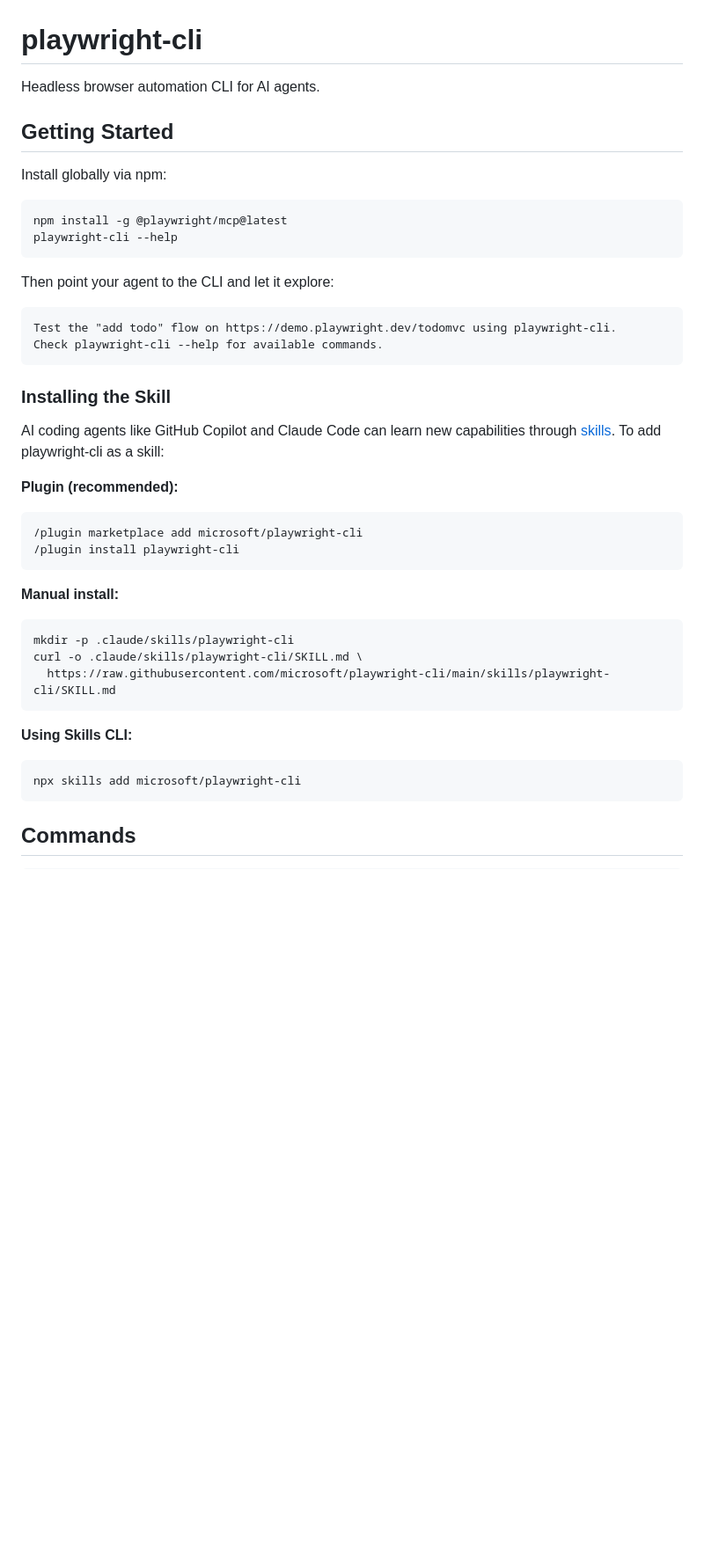
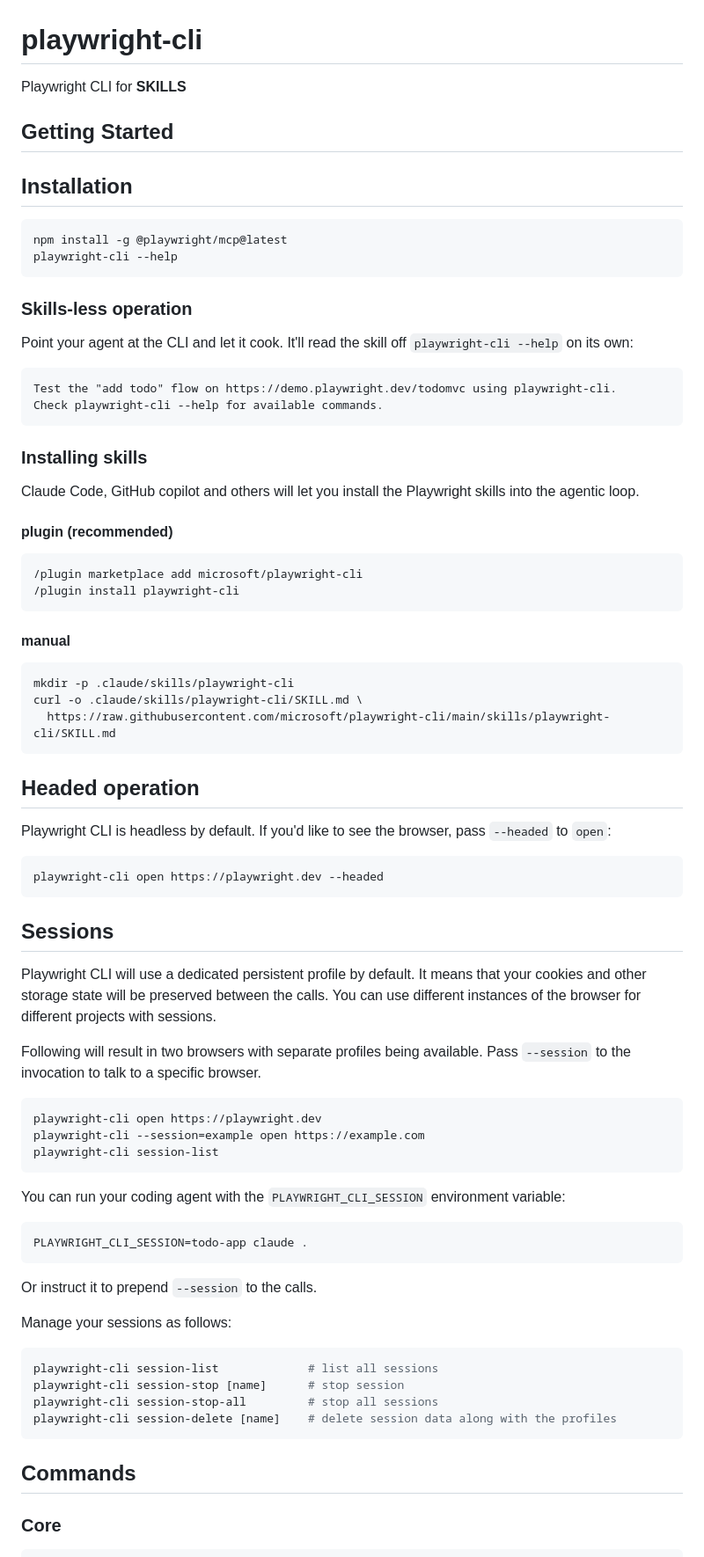
Before and after one commit to microsoft/playwright-cli, a Markdown page: README.md, the part around one of its changes. Shown at 88% size. GitHub-like rendering; blank space fills up the shorter version.

Commit message:
Revise README for Playwright CLI enhancements
Updated README to reflect new CLI features and installation instructions.

````diff
--- a/README.md
+++ b/README.md
@@ -1,35 +1,36 @@
 # playwright-cli
 
-Headless browser automation CLI for AI agents.
+Playwright CLI for **SKILLS**
 
 ## Getting Started
 
-Install globally via npm:
+## Installation
 
 ```bash
 npm install -g @playwright/mcp@latest
 playwright-cli --help
 ```
 
-Then point your agent to the CLI and let it explore:
+### Skills-less operation
+
+Point your agent at the CLI and let it cook. It'll read the skill off `playwright-cli --help` on its own:
 
 ```
 Test the "add todo" flow on https://demo.playwright.dev/todomvc using playwright-cli.
 Check playwright-cli --help for available commands.
 ```
 
-### Installing the Skill
+### Installing skills
 
-AI coding agents like GitHub Copilot and Claude Code can learn new capabilities through [skills](https://agentskills.io). To add playwright-cli as a skill:
+Claude Code, GitHub copilot and others will let you install the Playwright skills into the agentic loop.
 
-**Plugin (recommended):**
-
+#### plugin (recommended)
 ```bash
 /plugin marketplace add microsoft/playwright-cli
 /plugin install playwright-cli
 ```
 
-**Manual install:**
+#### manual
 
 ```bash
 mkdir -p .claude/skills/playwright-cli
@@ -37,12 +38,49 @@ curl -o .claude/skills/playwright-cli/SKILL.md \
   https://raw.githubusercontent.com/microsoft/playwright-cli/main/skills/playwright-cli/SKILL.md
 ```
 
-**Using Skills CLI:**
+## Headed operation
+
+Playwright CLI is headless by default. If you'd like to see the browser, pass `--headed` to `open`:
 
 ```bash
-npx skills add microsoft/playwright-cli
+playwright-cli open https://playwright.dev --headed
 ```
+
+## Sessions
+
+Playwright CLI will use a dedicated persistent profile by default. It means that
+your cookies and other storage state will be preserved between the calls. You can use different
+instances of the browser for different projects with sessions.
+
+Following will result in two browsers with separate profiles being available. Pass `--session` to
+the invocation to talk to a specific browser.
+
+```bash
+playwright-cli open https://playwright.dev
+playwright-cli --session=example open https://example.com
+playwright-cli session-list
+```
+
+You can run your coding agent with the `PLAYWRIGHT_CLI_SESSION` environment variable:
+
+```bash
+PLAYWRIGHT_CLI_SESSION=todo-app claude .
+```
+
+Or instruct it to prepend `--session` to the calls.
+
+Manage your sessions as follows:
+
+```bash
+playwright-cli session-list             # list all sessions
+playwright-cli session-stop [name]      # stop session
+playwright-cli session-stop-all         # stop all sessions
+playwright-cli session-delete [name]    # delete session data along with the profiles
+```
+
 
 ## Commands
 
+### Core
+
 ```bash
````
Also changed, not shown: other parts of README.md (+59 -52 lines).
